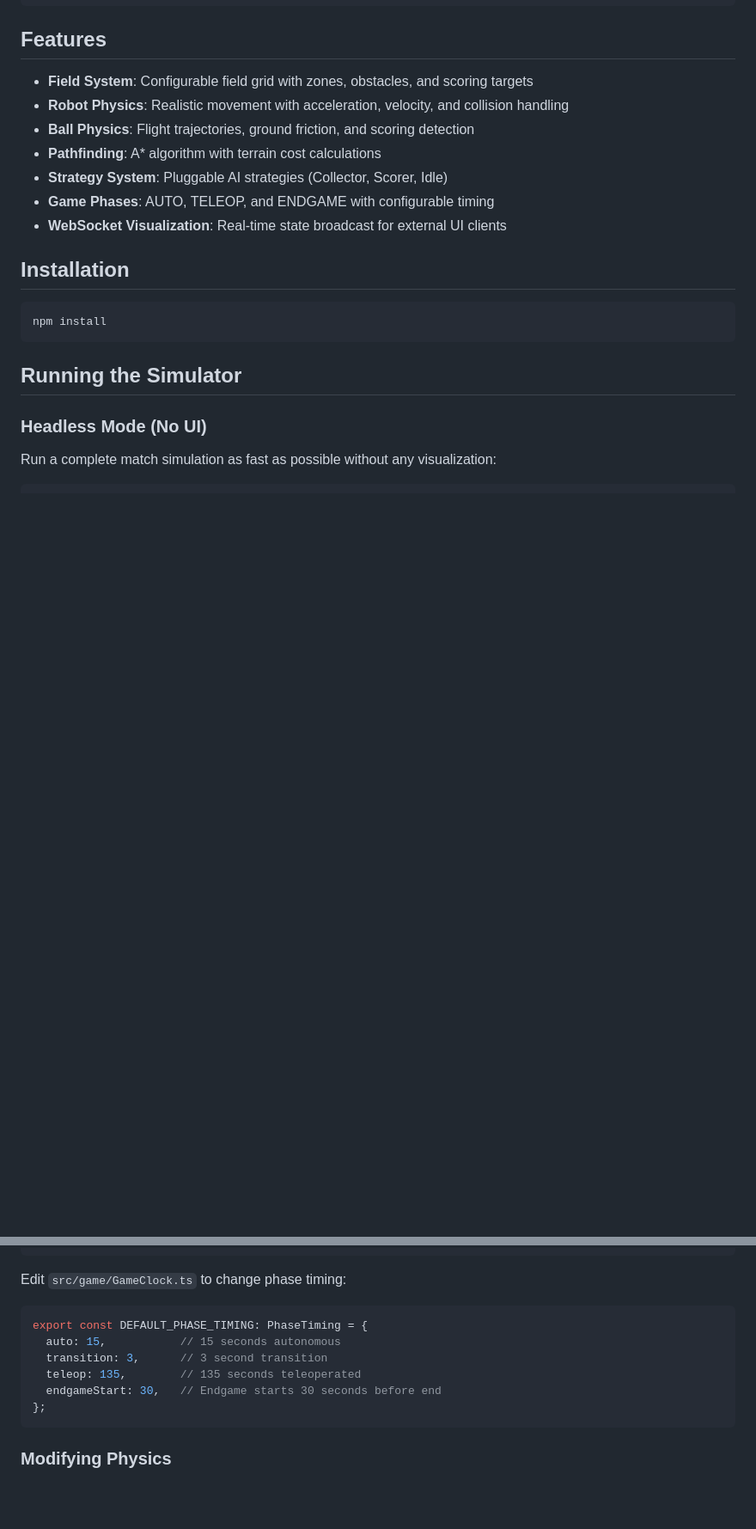
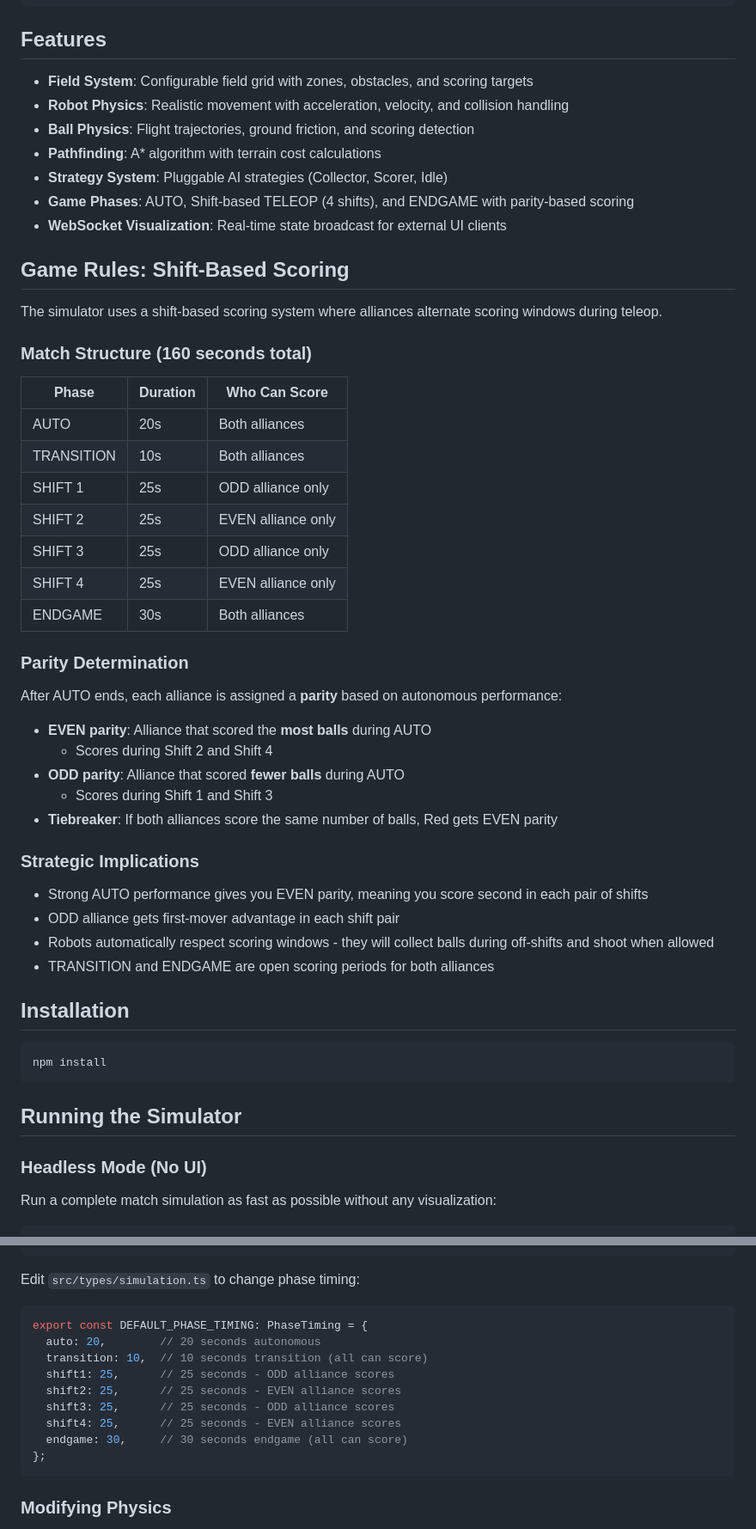
Before and after one commit to Qworg/FRCScoreSim, a Markdown page: README.md, 2 parts joined by grey strips. Shown at 86% size. GitHub-like rendering; blank space fills up the shorter version.

Commit message:
Document shift-based scoring rules in README
Add comprehensive documentation for the shift-based scoring system:
- New "Game Rules" section explaining match structure (160s total)
- Phase timing table showing all 7 phases with scoring eligibility
- Parity determination rules (based on AUTO ball count)
- Strategic implications of the shift system
- Updated strategy context table with canScore, currentShift, allianceParity
- Updated phase timing configuration example
- Enhanced custom strategy example showing canScore usage

Co-Authored-By: Claude Opus 4.5 <noreply@anthropic.com>

````diff
--- a/README.md
+++ b/README.md
@@ -23,8 +23,41 @@ npm run demo
 - **Ball Physics**: Flight trajectories, ground friction, and scoring detection
 - **Pathfinding**: A* algorithm with terrain cost calculations
 - **Strategy System**: Pluggable AI strategies (Collector, Scorer, Idle)
-- **Game Phases**: AUTO, TELEOP, and ENDGAME with configurable timing
+- **Game Phases**: AUTO, Shift-based TELEOP (4 shifts), and ENDGAME with parity-based scoring
 - **WebSocket Visualization**: Real-time state broadcast for external UI clients
+
+## Game Rules: Shift-Based Scoring
+
+The simulator uses a shift-based scoring system where alliances alternate scoring windows during teleop.
+
+### Match Structure (160 seconds total)
+
+| Phase | Duration | Who Can Score |
+|-------|----------|---------------|
+| AUTO | 20s | Both alliances |
+| TRANSITION | 10s | Both alliances |
+| SHIFT 1 | 25s | ODD alliance only |
+| SHIFT 2 | 25s | EVEN alliance only |
+| SHIFT 3 | 25s | ODD alliance only |
+| SHIFT 4 | 25s | EVEN alliance only |
+| ENDGAME | 30s | Both alliances |
+
+### Parity Determination
+
+After AUTO ends, each alliance is assigned a **parity** based on autonomous performance:
+
+- **EVEN parity**: Alliance that scored the **most balls** during AUTO
+  - Scores during Shift 2 and Shift 4
+- **ODD parity**: Alliance that scored **fewer balls** during AUTO
+  - Scores during Shift 1 and Shift 3
+- **Tiebreaker**: If both alliances score the same number of balls, Red gets EVEN parity
+
+### Strategic Implications
+
+- Strong AUTO performance gives you EVEN parity, meaning you score second in each pair of shifts
+- ODD alliance gets first-mover advantage in each shift pair
+- Robots automatically respect scoring windows - they will collect balls during off-shifts and shoot when allowed
+- TRANSITION and ENDGAME are open scoring periods for both alliances
 
 ## Installation
 
@@ -503,14 +549,17 @@ export const DEFAULT_GAME_RULES: GameRules = {
 };
 ```
 
-Edit `src/game/GameClock.ts` to change phase timing:
+Edit `src/types/simulation.ts` to change phase timing:
 
 ```typescript
 export const DEFAULT_PHASE_TIMING: PhaseTiming = {
-  auto: 15,           // 15 seconds autonomous
-  transition: 3,      // 3 second transition
-  teleop: 135,        // 135 seconds teleoperated
-  endgameStart: 30,   // Endgame starts 30 seconds before end
+  auto: 20,        // 20 seconds autonomous
+  transition: 10,  // 10 seconds transition (all can score)
+  shift1: 25,      // 25 seconds - ODD alliance scores
+  shift2: 25,      // 25 seconds - EVEN alliance scores
+  shift3: 25,      // 25 seconds - ODD alliance scores
+  shift4: 25,      // 25 seconds - EVEN alliance scores
+  endgame: 30,     // 30 seconds endgame (all can score)
 };
 ```
 
````
Also changed, not shown: other parts of README.md (+20 -7 lines).
